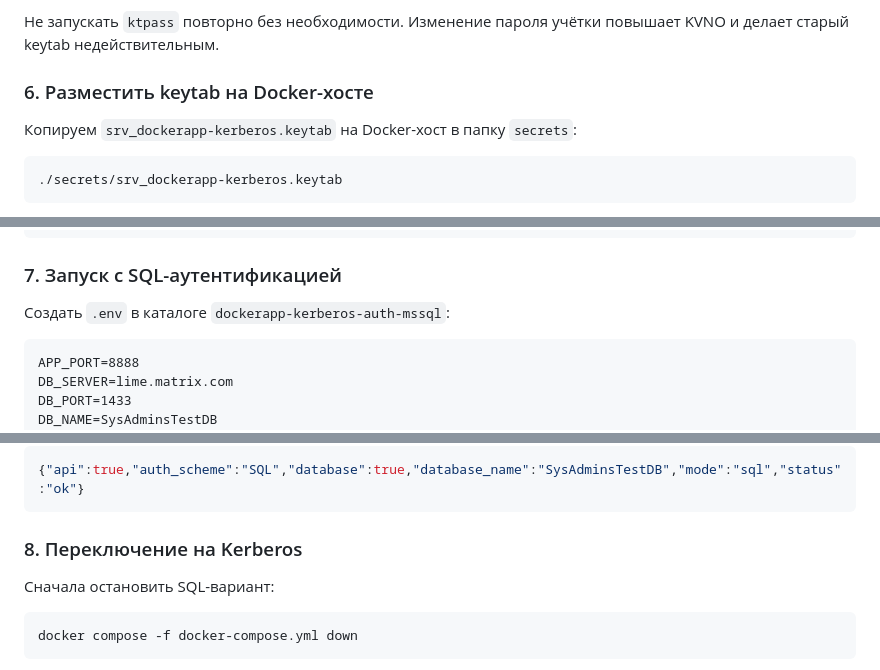
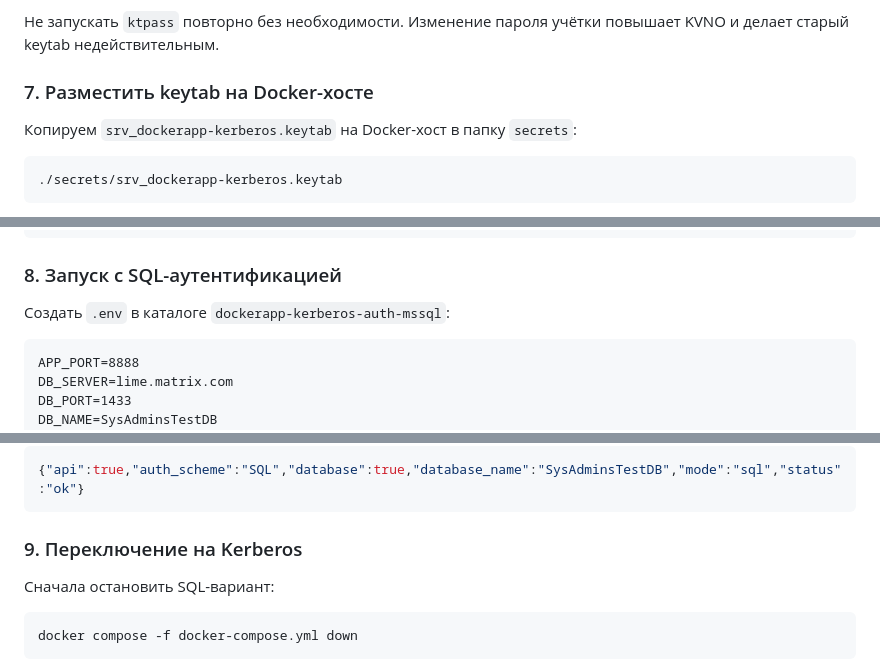
Before and after one commit to dev-itsec/dockerapp-kerberos-auth-mssql, a Markdown page: README.md, 3 parts joined by grey strips. Drawn GitHub-style.

````diff
--- a/README.md
+++ b/README.md
@@ -189,7 +218,7 @@ ktpass /out C:\Temp\srv_dockerapp-kerberos.keytab `
 
 Не запускать `ktpass` повторно без необходимости. Изменение пароля учётки повышает KVNO и делает старый keytab недействительным.
 
-### 6. Разместить keytab на Docker-хосте
+### 7. Разместить keytab на Docker-хосте
 Копируем `srv_dockerapp-kerberos.keytab` на Docker-хост в папку `secrets`:
 ```bash
 ./secrets/srv_dockerapp-kerberos.keytab
@@ -213,7 +242,7 @@ services:
       - "./secrets/srv_dockerapp-kerberos.keytab:/run/secrets/app.keytab:ro"
 ```
 
-### 7. Запуск с SQL-аутентификацией
+### 8. Запуск с SQL-аутентификацией
 Создать `.env` в каталоге `dockerapp-kerberos-auth-mssql`:
 
 ```dotenv
@@ -268,7 +297,7 @@ curl -sS http://127.0.0.1:8888/api/health
 {"api":true,"auth_scheme":"SQL","database":true,"database_name":"SysAdminsTestDB","mode":"sql","status":"ok"}
 ```
 
-### 8. Переключение на Kerberos
+### 9. Переключение на Kerberos
 Сначала остановить SQL-вариант:
 ```bash
 docker compose -f docker-compose.yml down
````
Also changed, not shown: other parts of README.md (+43 -14 lines).
